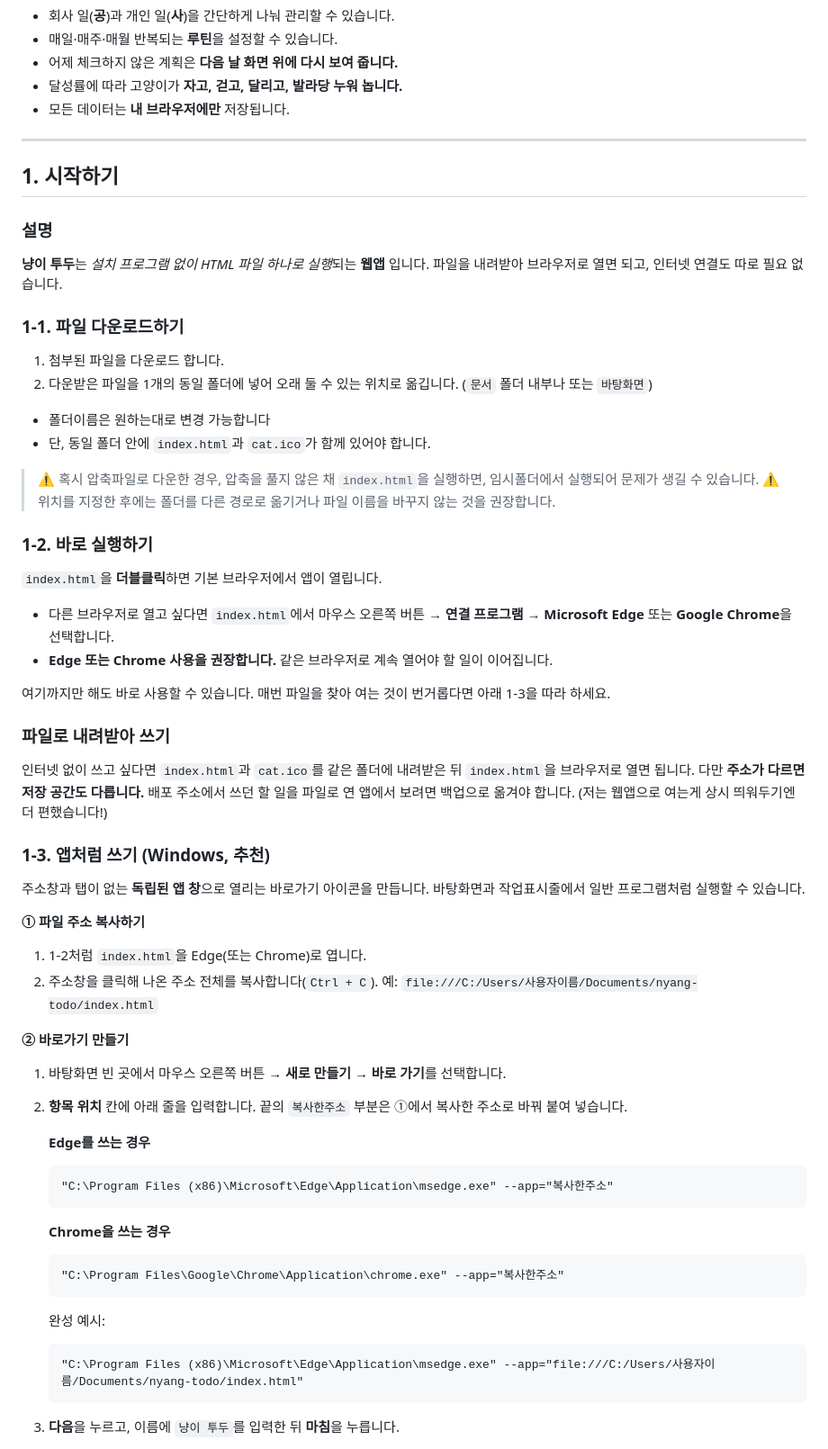
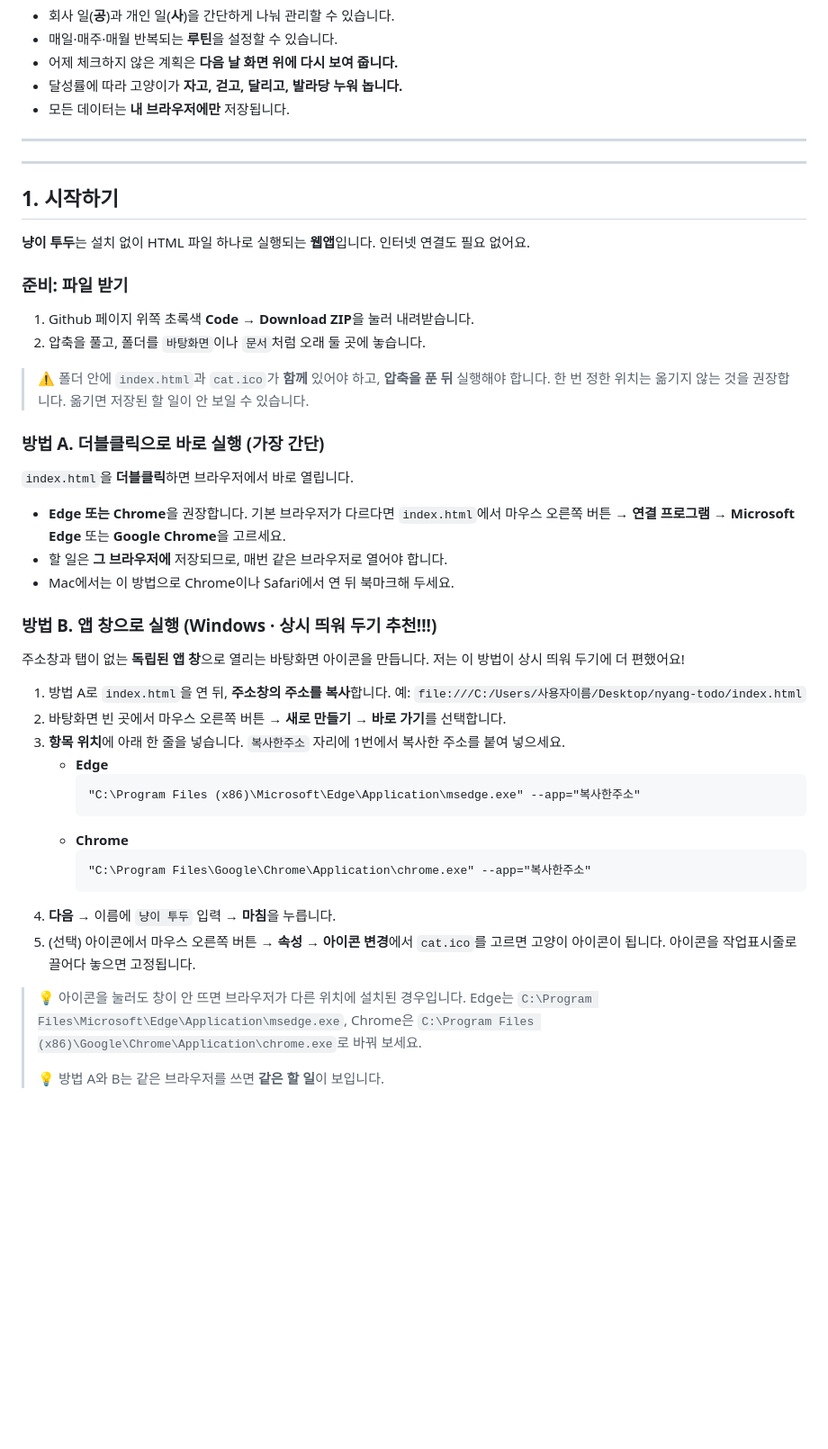
Before and after one commit to kangjiwoo330/nyang-todo, a Markdown page: README.md, the part around one of its changes. Shown at 90% size. Drawn GitHub-style; blank space fills up the shorter version.

````diff
--- a/README.md
+++ b/README.md
@@ -10,55 +10,45 @@
 
 ---
 
+---
+
 ## 1. 시작하기
 
-### 설명
-**냥이 투두**는 *설치 프로그램 없이 HTML 파일 하나로 실행*되는 **웹앱** 입니다. 파일을 내려받아 브라우저로 열면 되고, 인터넷 연결도 따로 필요 없습니다.
+**냥이 투두**는 설치 없이 HTML 파일 하나로 실행되는 **웹앱**입니다. 인터넷 연결도 필요 없어요.
 
-### 1-1. 파일 다운로드하기
-1. 첨부된 파일을 다운로드 합니다.
-2. 다운받은 파일을 1개의 동일 폴더에 넣어 오래 둘 수 있는 위치로 옮깁니다. (`문서` 폴더 내부나 또는 `바탕화면`)
- - 폴더이름은 원하는대로 변경 가능합니다
- - 단, 동일 폴더 안에 `index.html`과 `cat.ico`가 함께 있어야 합니다.
-> ⚠️ 혹시 압축파일로 다운한 경우, 압축을 풀지 않은 채 `index.html`을 실행하면, 임시폴더에서 실행되어 문제가 생길 수 있습니다.
-> ⚠️ 위치를 지정한 후에는 폴더를 다른 경로로 옮기거나 파일 이름을 바꾸지 않는 것을 권장합니다.
+### 준비: 파일 받기
+1. Github 페이지 위쪽 초록색 **Code → Download ZIP**을 눌러 내려받습니다.
+2. 압축을 풀고, 폴더를 `바탕화면`이나 `문서`처럼 오래 둘 곳에 놓습니다.
 
-### 1-2. 바로 실행하기
-`index.html`을 **더블클릭**하면 기본 브라우저에서 앱이 열립니다.
+> ⚠️ 폴더 안에 `index.html`과 `cat.ico`가 **함께** 있어야 하고, **압축을 푼 뒤** 실행해야 합니다.
+> 한 번 정한 위치는 옮기지 않는 것을 권장합니다. 옮기면 저장된 할 일이 안 보일 수 있습니다.
 
-- 다른 브라우저로 열고 싶다면 `index.html`에서 마우스 오른쪽 버튼 → **연결 프로그램** → **Microsoft Edge** 또는 **Google Chrome**을 선택합니다.
-- **Edge 또는 Chrome 사용을 권장합니다.** 같은 브라우저로 계속 열어야 할 일이 이어집니다.
+### 방법 A. 더블클릭으로 바로 실행 (가장 간단)
+`index.html`을 **더블클릭**하면 브라우저에서 바로 열립니다.
 
-여기까지만 해도 바로 사용할 수 있습니다. 매번 파일을 찾아 여는 것이 번거롭다면 아래 1-3을 따라 하세요.
+- **Edge 또는 Chrome**을 권장합니다. 기본 브라우저가 다르다면 `index.html`에서 마우스 오른쪽 버튼 → **연결 프로그램** → **Microsoft Edge** 또는 **Google Chrome**을 고르세요.
+- 할 일은 **그 브라우저에** 저장되므로, 매번 같은 브라우저로 열어야 합니다.
+- Mac에서는 이 방법으로 Chrome이나 Safari에서 연 뒤 북마크해 두세요.
 
-### 파일로 내려받아 쓰기
-인터넷 없이 쓰고 싶다면 `index.html`과 `cat.ico`를 같은 폴더에 내려받은 뒤 `index.html`을 브라우저로 열면 됩니다.
-다만 **주소가 다르면 저장 공간도 다릅니다.** 배포 주소에서 쓰던 할 일을 파일로 연 앱에서 보려면 백업으로 옮겨야 합니다.
-(저는 웹앱으로 여는게 상시 띄워두기엔 더 편했습니다!)
+### 방법 B. 앱 창으로 실행 (Windows · 상시 띄워 두기 추천!!!)
+주소창과 탭이 없는 **독립된 앱 창**으로 열리는 바탕화면 아이콘을 만듭니다. 저는 이 방법이 상시 띄워 두기에 더 편했어요!
 
-### 1-3. 앱처럼 쓰기 (Windows, 추천)
-주소창과 탭이 없는 **독립된 앱 창**으로 열리는 바로가기 아이콘을 만듭니다. 바탕화면과 작업표시줄에서 일반 프로그램처럼 실행할 수 있습니다.
+1. 방법 A로 `index.html`을 연 뒤, **주소창의 주소를 복사**합니다.
+   예: `file:///C:/Users/사용자이름/Desktop/nyang-todo/index.html`
+2. 바탕화면 빈 곳에서 마우스 오른쪽 버튼 → **새로 만들기 → 바로 가기**를 선택합니다.
+3. **항목 위치**에 아래 한 줄을 넣습니다. `복사한주소` 자리에 1번에서 복사한 주소를 붙여 넣으세요.
+   - **Edge**
+     ```
+     "C:\Program Files (x86)\Microsoft\Edge\Application\msedge.exe" --app="복사한주소"
+     ```
+   - **Chrome**
+     ```
+     "C:\Program Files\Google\Chrome\Application\chrome.exe" --app="복사한주소"
+     ```
+4. **다음** → 이름에 `냥이 투두` 입력 → **마침**을 누릅니다.
+5. (선택) 아이콘에서 마우스 오른쪽 버튼 → **속성 → 아이콘 변경**에서 `cat.ico`를 고르면 고양이 아이콘이 됩니다. 아이콘을 작업표시줄로 끌어다 놓으면 고정됩니다.
 
-**① 파일 주소 복사하기**
-1. 1-2처럼 `index.html`을 Edge(또는 Chrome)로 엽니다.
-2. 주소창을 클릭해 나온 주소 전체를 복사합니다(`Ctrl + C`).
-   예: `file:///C:/Users/사용자이름/Documents/nyang-todo/index.html`
+> 💡 아이콘을 눌러도 창이 안 뜨면 브라우저가 다른 위치에 설치된 경우입니다. Edge는 `C:\Program Files\Microsoft\Edge\Application\msedge.exe`, Chrome은 `C:\Program Files (x86)\Google\Chrome\Application\chrome.exe`로 바꿔 보세요.
+>
+> 💡 방법 A와 B는 같은 브라우저를 쓰면 **같은 할 일**이 보입니다.
 
-**② 바로가기 만들기**
-1. 바탕화면 빈 곳에서 마우스 오른쪽 버튼 → **새로 만들기 → 바로 가기**를 선택합니다.
-2. **항목 위치** 칸에 아래 줄을 입력합니다. 끝의 `복사한주소` 부분은 ①에서 복사한 주소로 바꿔 붙여 넣습니다.
-
-   **Edge를 쓰는 경우**
-   ```
-   "C:\Program Files (x86)\Microsoft\Edge\Application\msedge.exe" --app="복사한주소"
-   ```
-   **Chrome을 쓰는 경우**
-   ```
-   "C:\Program Files\Google\Chrome\Application\chrome.exe" --app="복사한주소"
-   ```
-   완성 예시:
-   ```
-   "C:\Program Files (x86)\Microsoft\Edge\Application\msedge.exe" --app="file:///C:/Users/사용자이름/Documents/nyang-todo/index.html"
-   ```
-3. **다음**을 누르고, 이름에 `냥이 투두`를 입력한 뒤 **마침**을 누릅니다.
-
````
Also changed, not shown: other parts of README.md (+0 -19 lines).
